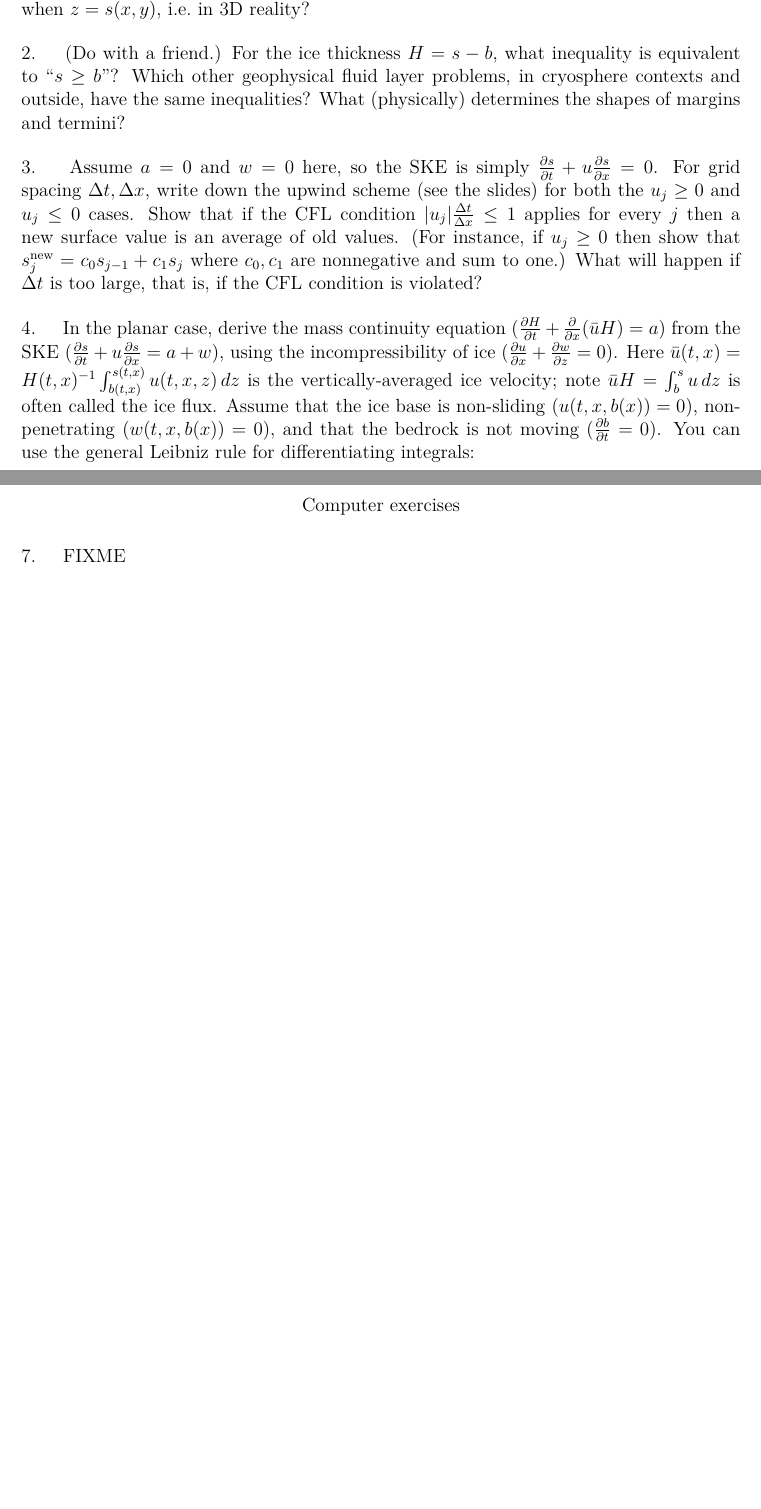
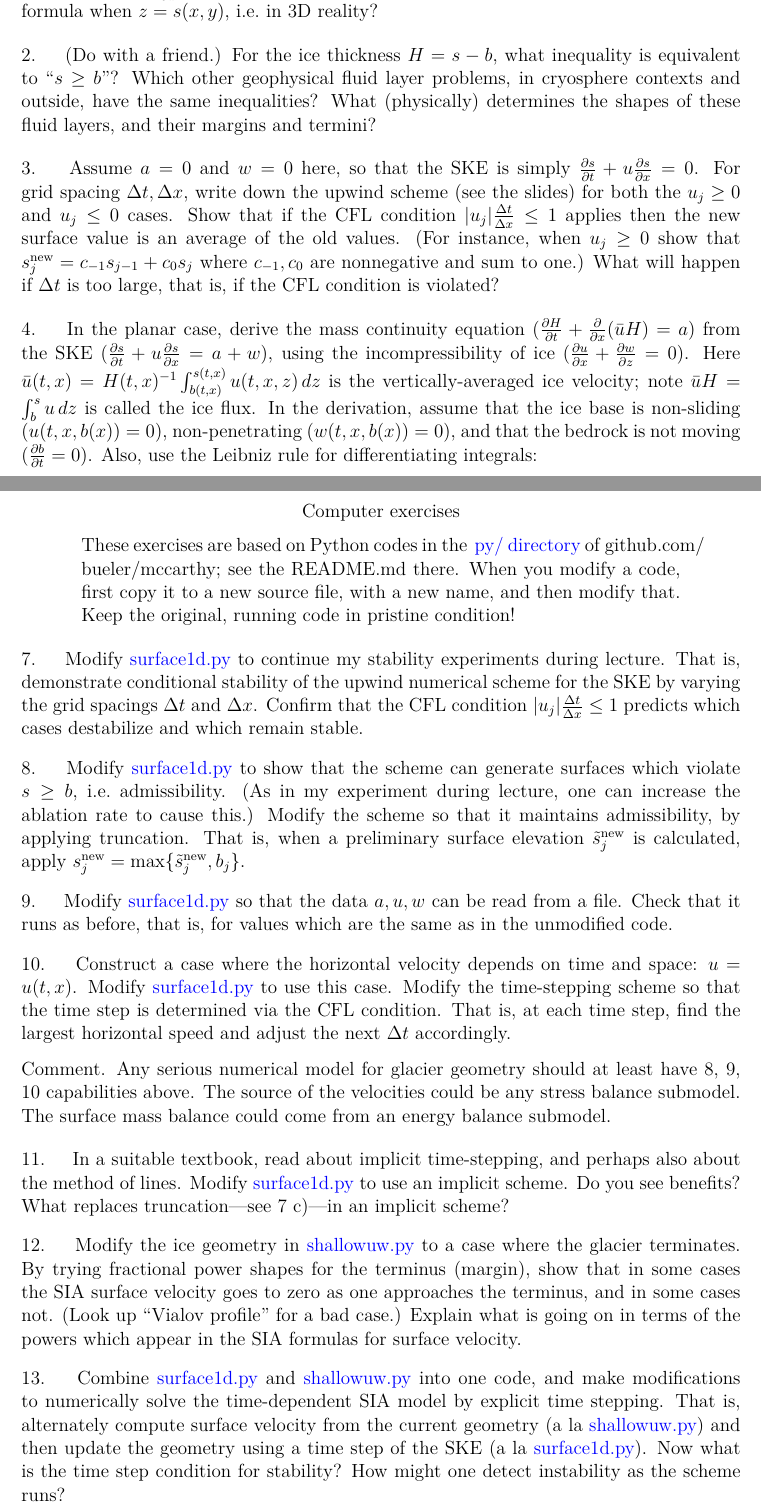
Before and after one commit to bueler/mccarthy, a LaTeX problem sheet (slides/exercises.tex): two parts of pages 1 and 2 of 2, joined at a grey line, cut so that both start at the same text, the shorter picture padded with empty space. Compiled offline with XeLaTeX.

Commit message:
a complete draft of exercises

```diff
--- a/slides/exercises.tex
+++ b/slides/exercises.tex
@@ -96,13 +96,13 @@
 
 \section*{Paper exercises}
 
-\prob{1}  Sketch an ice surface $z=s(x)$, in the planar case, and convince yourself that the vector $\bn_s = (-\frac{\partial s}{\partial x},1)$ is normal to the surface and upward.  What is the equivalent formula when $z=s(x,y)$, i.e.~in 3D reality?
+\prob{1}  Sketch an ice surface $z=s(x)$, in the planar case, and convince yourself that the vectors $\bn_s = (-\frac{\partial s}{\partial x},1)$ are normal to the surface and upward.  What is the equivalent formula when $z=s(x,y)$, i.e.~in 3D reality?
 
-\prob{2}  \emph{(Do with a friend.)}  For the ice thickness $H=s-b$, what inequality is equivalent to ``$s\ge b$''?   Which other geophysical fluid layer problems, in cryosphere contexts and outside, have the same inequalities?  What (physically) determines the shapes of margins and termini?
+\prob{2}  \emph{(Do with a friend.)}  For the ice thickness $H=s-b$, what inequality is equivalent to ``$s\ge b$''?   Which other geophysical fluid layer problems, in cryosphere contexts and outside, have the same inequalities?  What (physically) determines the shapes of these fluid layers, and their margins and termini?
 
-\prob{3}  Assume $a=0$ and $w=0$ here, so the SKE is simply $\frac{\partial s}{\partial t} + u \frac{\partial s}{\partial x} = 0$.  For grid spacing $\Delta t,\Delta x$, write down the upwind scheme (see the slides) for both the $u_j\ge 0$ and $u_j\le 0$ cases.  Show that if the CFL condition $|u_j| \frac{\Delta t}{\Delta x} \le 1$ applies for every $j$ then a new surface value is an average of old values.  (For instance, if $u_j\ge 0$ then show that $s_j^{\text{new}} = c_0 s_{j-1} + c_1 s_j$ where $c_0,c_1$ are nonnegative and sum to one.)  What will happen if $\Delta t$ is too large, that is, if the CFL condition is violated?
+\prob{3}  Assume $a=0$ and $w=0$ here, so that the SKE is simply $\frac{\partial s}{\partial t} + u \frac{\partial s}{\partial x} = 0$.  For grid spacing $\Delta t,\Delta x$, write down the upwind scheme (see the slides) for both the $u_j\ge 0$ and $u_j\le 0$ cases.  Show that if the CFL condition $|u_j| \frac{\Delta t}{\Delta x} \le 1$ applies then the new surface value is an average of the old values.  (For instance, when $u_j\ge 0$ show that $s_j^{\text{new}} = c_{-1} s_{j-1} + c_0 s_j$ where $c_{-1},c_0$ are nonnegative and sum to one.)  What will happen if $\Delta t$ is too large, that is, if the CFL condition is violated?
 
-\prob{4}  In the planar case, derive the mass continuity equation ($\frac{\partial H}{\partial t} + \frac{\partial}{\partial x}(\bar u H) = a$) from the SKE ($\frac{\partial s}{\partial t} + u \frac{\partial s}{\partial x} = a + w$), using the incompressibility of ice ($\frac{\partial u}{\partial x} + \frac{\partial w}{\partial z} = 0$).  Here $\bar u(t,x) = H(t,x)^{-1} \int_{b(t,x)}^{s(t,x)} u(t,x,z)\,dz$ is the vertically-averaged ice velocity; note $\bar u H = \int_b^s u\,dz$ is often called the \emph{ice flux}.  Assume that the ice base is non-sliding ($u(t,x,b(x))=0$), non-penetrating ($w(t,x,b(x))=0$), and that the bedrock is not moving ($\frac{\partial b}{\partial t} = 0$).  You can use the general Leibniz rule for differentiating integrals:
+\prob{4}  In the planar case, derive the mass continuity equation ($\frac{\partial H}{\partial t} + \frac{\partial}{\partial x}(\bar u H) = a$) from the SKE ($\frac{\partial s}{\partial t} + u \frac{\partial s}{\partial x} = a + w$), using the incompressibility of ice ($\frac{\partial u}{\partial x} + \frac{\partial w}{\partial z} = 0$).  Here $\bar u(t,x) = H(t,x)^{-1} \int_{b(t,x)}^{s(t,x)} u(t,x,z)\,dz$ is the vertically-averaged ice velocity; note $\bar u H = \int_b^s u\,dz$ is called the \emph{ice flux}.  In the derivation, assume that the ice base is non-sliding ($u(t,x,b(x))=0$), non-penetrating ($w(t,x,b(x))=0$), and that the bedrock is not moving ($\frac{\partial b}{\partial t} = 0$).  Also, use the Leibniz rule for differentiating integrals:
   $$\frac{d}{dx}\left(\int_{g(x)}^{f(x)} k(x,y)\,dy\right) = f'(x) k(x,f(x)) - g'(x) k(x,g(x)) + \int_{g(x)}^{f(x)} \frac{\partial k}{\partial x}(x,y)\,dy.$$
 % SOLUTION:  Show using H=s-b and differentiating with respect to t and the SKE that \frac{\partial H}{\partial t}=-u\frac{\partial s}{\partial x}+a+w.  Next recognize that \frac{\partial}{\partial x}(\bar u H) = \frac{\partial}{\partial x}(\int_b^s u\,dz) is something you can apply the Leibniz rule to.  Do so, using incompressibility and the non-sliding basal ice and non-moving bedrock assumptions.  Add the two expressions (cancellation here!) to get the mass continuity equation.
 
@@ -112,6 +112,27 @@
 
 \section*{Computer exercises}
 
-\prob{7}  FIXME
+\begin{quote}
+\emph{These exercises are based on Python codes in the \href{https://github.com/bueler/mccarthy/tree/master/py}{\,\emph{\texttt{py/}} directory} of \emph{\texttt{github.com/ bueler/mccarthy}}; see the \emph{\texttt{README.md}} there.  When you modify a code, first copy it to a new source file, with a new name, and then modify that.  Keep the original, running code in pristine condition!}
+\end{quote}
 
+\prob{7}  Modify \href{https://github.com/bueler/mccarthy/blob/master/py/surface1d.py}{\texttt{surface1d.py}} to continue my stability experiments during lecture.  That is, demonstrate conditional stability of the upwind numerical scheme for the SKE by varying the grid spacings $\Delta t$ and $\Delta x$.  Confirm that the CFL condition $|u_j| \frac{\Delta t}{\Delta x} \le 1$ predicts which cases destabilize and which remain stable.
+
+\prob{8}  Modify \href{https://github.com/bueler/mccarthy/blob/master/py/surface1d.py}{\texttt{surface1d.py}} to show that the scheme can generate surfaces which violate $s\ge b$, i.e.~\emph{admissibility}.  (As in my experiment during lecture, one can increase the ablation rate to cause this.)  Modify the scheme so that it maintains admissibility, by applying \emph{truncation}.  That is, when a preliminary surface elevation ${\tilde s}_j^{\text{new}}$ is calculated, apply $s_j^{\text{new}} = \max\{{\tilde s}_j^{\text{new}},b_j\}$.
+
+\prob{9}  Modify \href{https://github.com/bueler/mccarthy/blob/master/py/surface1d.py}{\texttt{surface1d.py}} so that the data $a,u,w$ can be read from a file.  Check that it runs as before, that is, for values which are the same as in the unmodified code.
+
+\prob{10}  Construct a case where the horizontal velocity depends on time and space: $u=u(t,x)$.  Modify \href{https://github.com/bueler/mccarthy/blob/master/py/surface1d.py}{\texttt{surface1d.py}} to use this case.  Modify the time-stepping scheme so that the time step is determined via the CFL condition.  That is, at each time step, find the largest horizontal speed and adjust the next $\Delta t$ accordingly.
+
+\medskip
+
+\smallskip
+\noindent \emph{Comment.}  Any serious numerical model for glacier geometry should at least have \textbf{8}, \textbf{9}, \textbf{10} capabilities above.  The source of the velocities could be any stress balance submodel.  The surface mass balance could come from an energy balance submodel.
+
+\smallskip
+\prob{11}  In a suitable textbook, read about \emph{implicit time-stepping}, and perhaps also about the \emph{method of lines}.  Modify \href{https://github.com/bueler/mccarthy/blob/master/py/surface1d.py}{\texttt{surface1d.py}} to use an implicit scheme.  Do you see benefits?  What replaces truncation---see \textbf{7 c)}---in an implicit scheme?
+
+\prob{12}  Modify the ice geometry in \href{https://github.com/bueler/mccarthy/blob/master/py/shallowuw.py}{\texttt{shallowuw.py}} to a case where the glacier terminates.  By trying fractional power shapes for the terminus (margin), show that in some cases the SIA surface velocity goes to zero as one approaches the terminus, and in some cases not.  (\emph{Look up ``Vialov profile'' for a bad case.})  Explain what is going on in terms of the powers which appear in the SIA formulas for surface velocity.
+
+\prob{13}  Combine \href{https://github.com/bueler/mccarthy/blob/master/py/surface1d.py}{\texttt{surface1d.py}} and \href{https://github.com/bueler/mccarthy/blob/master/py/shallowuw.py}{\texttt{shallowuw.py}} into one code, and make modifications to numerically solve the time-dependent SIA model by explicit time stepping.  That is, alternately compute surface velocity from the current geometry (a la \href{https://github.com/bueler/mccarthy/blob/master/py/shallowuw.py}{\texttt{shallowuw.py}}) and then update the geometry using a time step of the SKE (a la \href{https://github.com/bueler/mccarthy/blob/master/py/surface1d.py}{\texttt{surface1d.py}}).  Now what is the time step condition for stability?  How might one detect instability as the scheme runs?
 \end{document}
```
Also changed, not shown: slides/slides.tex (+2 -2 lines), slides/exercises.tex (4 more changed lines).
